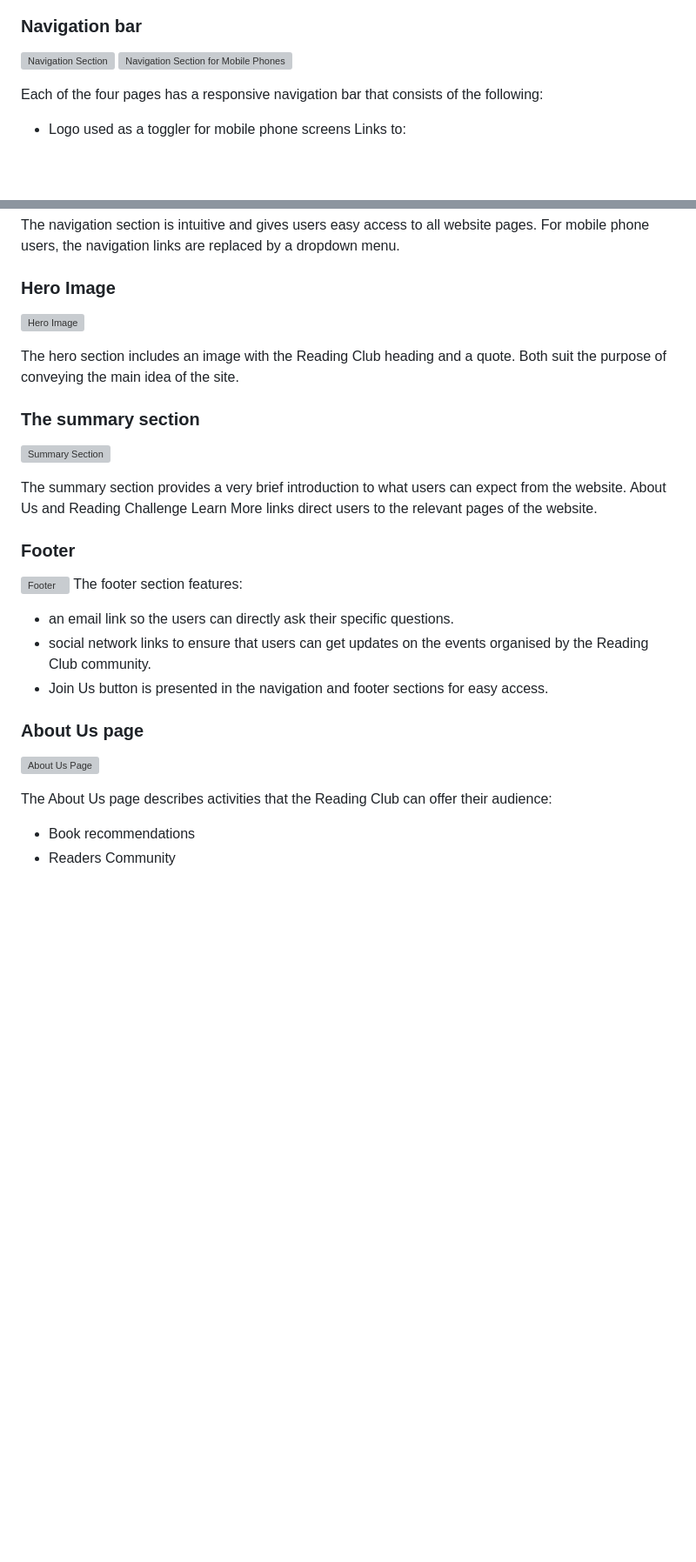
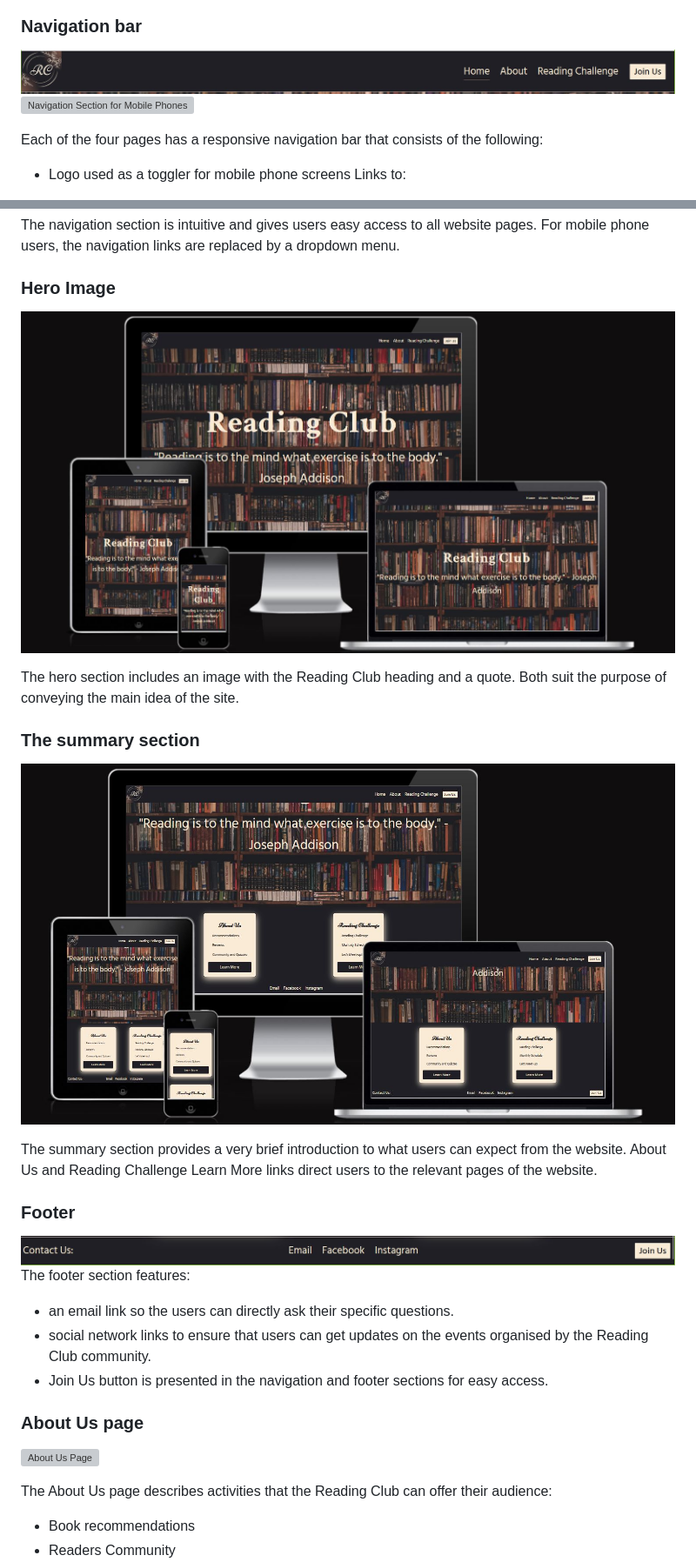
Before and after one commit to KatVolkova/reading-club, a Markdown page: README.md, 2 parts joined by grey strips. Shown: that part at 87% size. Rendered like a GitHub page; blank space fills up the shorter version; grey boxes are pictures that could not be loaded.

Commit message:
Add screenshots to README.md file

```diff
--- a/README.md
+++ b/README.md
@@ -54,8 +57,8 @@ Each page has a navigation bar and footer, as well as:
 
 ### Navigation bar
 
-![Navigation Section](/assets/images/navigation-reading-club.jpg)
-![Navigation Section for Mobile Phones](/assets/images/navigation-mobile-reading-club.jpg)
+![Navigation Section](/assets/images/readme/navigation-reading-club.jpg)
+![Navigation Section for Mobile Phones](/assets/images/readme/navigation-dropdown.jpg)
 
 Each of the four pages has a responsive navigation bar that consists of the following:
 
@@ -71,19 +74,19 @@ The navigation section is intuitive and gives users easy access to all website p
 
 ### Hero Image
 
-![Hero Image](/assets/images/hero-page-reading-club.jpg)
+![Hero Image](/assets/images/readme/hero-page-reading-club.jpg)
 
 The hero section includes an image with the Reading Club heading and a quote. Both suit the purpose of conveying the main idea of the site.
 
 ### The summary section
 
-![Summary Section](/assets/images/summary2-section-reading-club.jpg)
+![Summary Section](/assets/images/readme/summary-section-reading-club.jpg)
 
 The summary section provides a very brief introduction to what users can expect from the website. About Us and Reading Challenge Learn More links direct users to the relevant pages of the website.
 
 ### Footer
 
-![Footer](/assets/images/footer-reading-club.jpg)
+![Footer](/assets/images/readme/footer-reading-club.jpg)
 The footer section features:
 
 - an email link so the users can directly ask their specific questions.
```
Also changed, not shown: other parts of README.md (+8 -5 lines).
